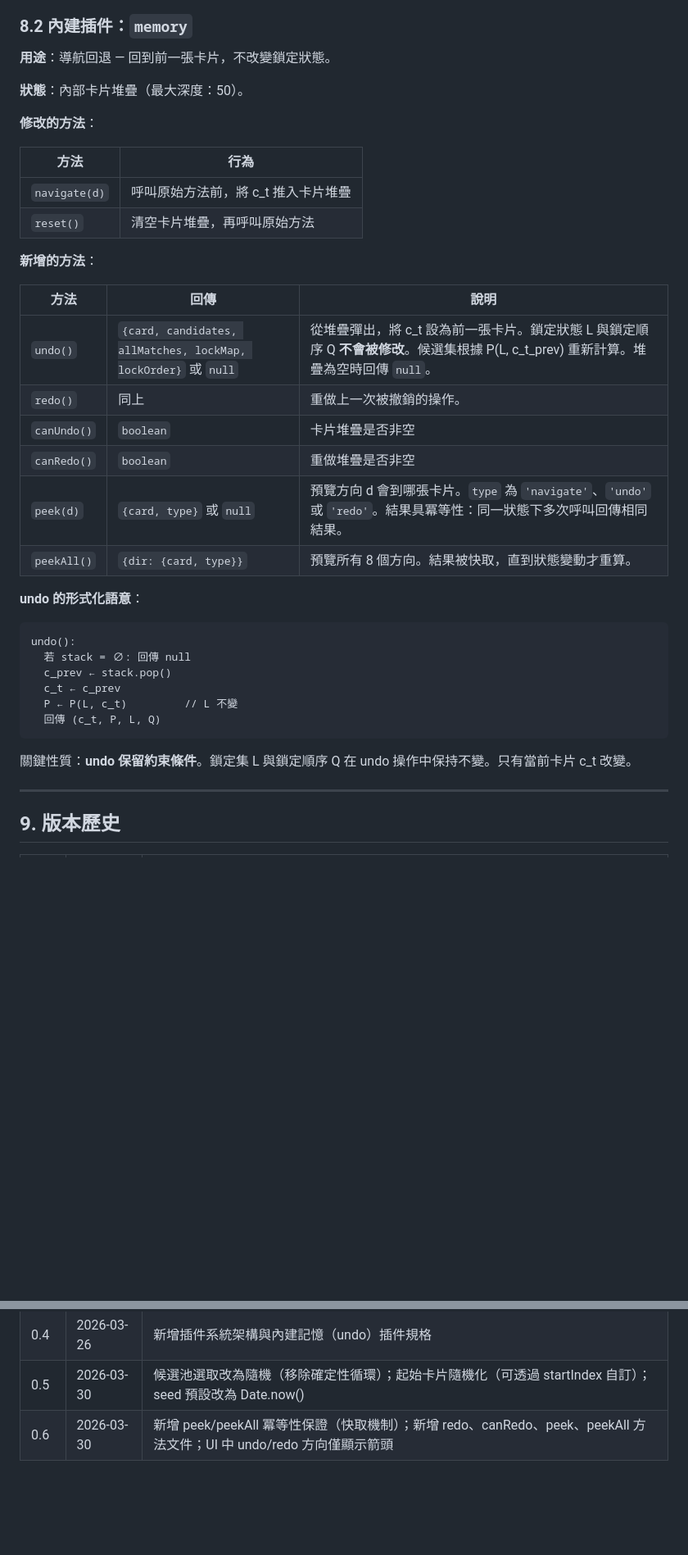
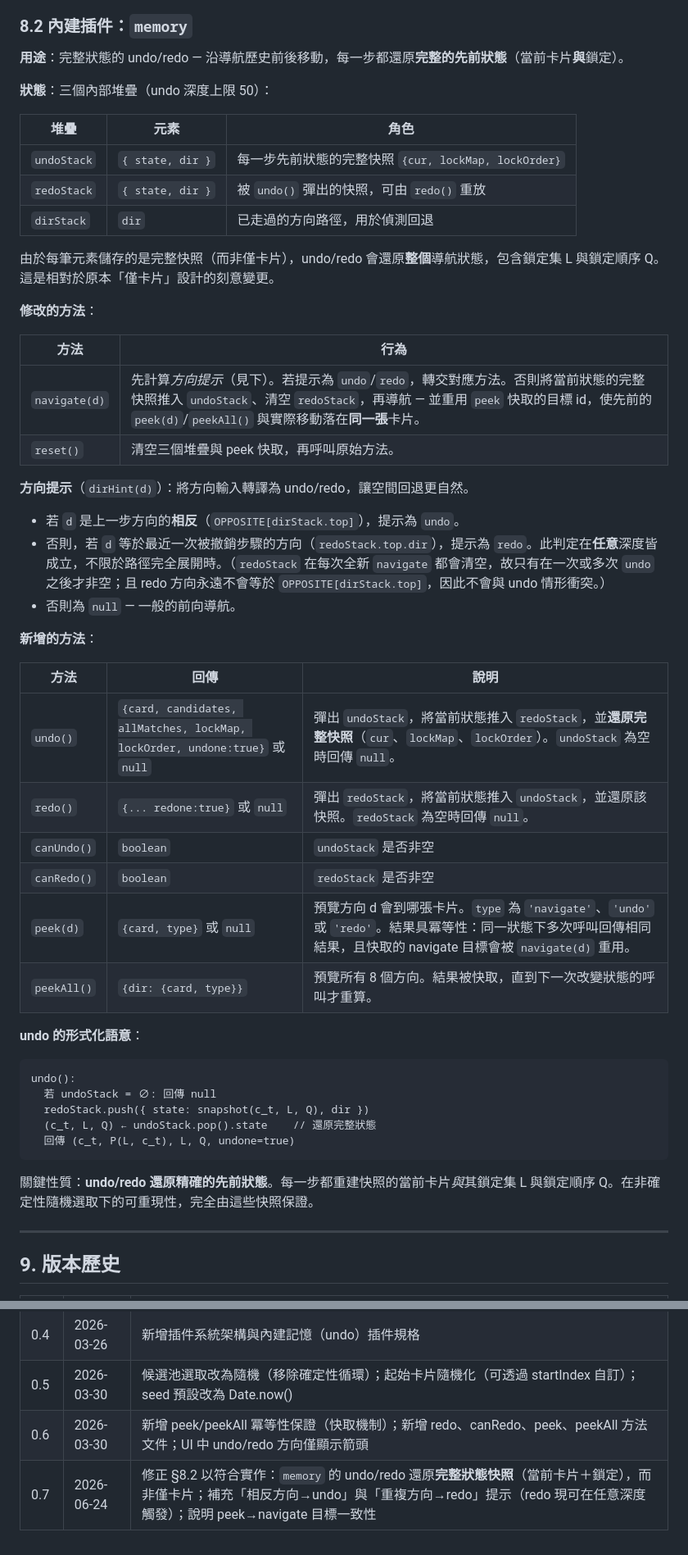
Before and after one commit to reidevbx/dcl, a Markdown page: docs/zh/specification.md, 2 parts joined by grey strips. Shown at 82% size. Drawn GitHub-style; blank space fills up the shorter version.

````diff
--- a/docs/zh/specification.md
+++ b/docs/zh/specification.md
@@ -259,40 +259,53 @@ DCL.use(engine, name)           // 將插件掛載到特定引擎實例
 
 ### 8.2 內建插件：`memory`
 
-**用途**：導航回退 — 回到前一張卡片，不改變鎖定狀態。
+**用途**：完整狀態的 undo/redo — 沿導航歷史前後移動，每一步都還原**完整的先前狀態**（當前卡片**與**鎖定）。
 
-**狀態**：內部卡片堆疊（最大深度：50）。
+**狀態**：三個內部堆疊（undo 深度上限 50）：
+
+| 堆疊 | 元素 | 角色 |
+|------|------|------|
+| `undoStack` | `{ state, dir }` | 每一步先前狀態的完整快照 `{cur, lockMap, lockOrder}` |
+| `redoStack` | `{ state, dir }` | 被 `undo()` 彈出的快照，可由 `redo()` 重放 |
+| `dirStack` | `dir` | 已走過的方向路徑，用於偵測回退 |
+
+由於每筆元素儲存的是完整快照（而非僅卡片），undo/redo 會還原**整個**導航狀態，包含鎖定集 L 與鎖定順序 Q。這是相對於原本「僅卡片」設計的刻意變更。
 
 **修改的方法**：
 
 | 方法 | 行為 |
 |------|------|
-| `navigate(d)` | 呼叫原始方法前，將 c_t 推入卡片堆疊 |
-| `reset()` | 清空卡片堆疊，再呼叫原始方法 |
+| `navigate(d)` | 先計算*方向提示*（見下）。若提示為 `undo`/`redo`，轉交對應方法。否則將當前狀態的完整快照推入 `undoStack`、清空 `redoStack`，再導航 — 並重用 `peek` 快取的目標 id，使先前的 `peek(d)`/`peekAll()` 與實際移動落在**同一張**卡片。 |
+| `reset()` | 清空三個堆疊與 peek 快取，再呼叫原始方法。 |
+
+**方向提示**（`dirHint(d)`）：將方向輸入轉譯為 undo/redo，讓空間回退更自然。
+
+- 若 `d` 是上一步方向的**相反**（`OPPOSITE[dirStack.top]`），提示為 `undo`。
+- 否則，若 `d` 等於最近一次被撤銷步驟的方向（`redoStack.top.dir`），提示為 `redo`。此判定在**任意**深度皆成立，不限於路徑完全展開時。（`redoStack` 在每次全新 `navigate` 都會清空，故只有在一次或多次 `undo` 之後才非空；且 redo 方向永遠不會等於 `OPPOSITE[dirStack.top]`，因此不會與 undo 情形衝突。）
+- 否則為 `null` — 一般的前向導航。
 
 **新增的方法**：
 
 | 方法 | 回傳 | 說明 |
 |------|------|------|
-| `undo()` | `{card, candidates, allMatches, lockMap, lockOrder}` 或 `null` | 從堆疊彈出，將 c_t 設為前一張卡片。鎖定狀態 L 與鎖定順序 Q **不會被修改**。候選集根據 P(L, c_t_prev) 重新計算。堆疊為空時回傳 `null`。 |
-| `redo()` | 同上 | 重做上一次被撤銷的操作。 |
-| `canUndo()` | `boolean` | 卡片堆疊是否非空 |
-| `canRedo()` | `boolean` | 重做堆疊是否非空 |
-| `peek(d)` | `{card, type}` 或 `null` | 預覽方向 d 會到哪張卡片。`type` 為 `'navigate'`、`'undo'` 或 `'redo'`。結果具冪等性：同一狀態下多次呼叫回傳相同結果。 |
-| `peekAll()` | `{dir: {card, type}}` | 預覽所有 8 個方向。結果被快取，直到狀態變動才重算。 |
+| `undo()` | `{card, candidates, allMatches, lockMap, lockOrder, undone:true}` 或 `null` | 彈出 `undoStack`，將當前狀態推入 `redoStack`，並**還原完整快照**（`cur`、`lockMap`、`lockOrder`）。`undoStack` 為空時回傳 `null`。 |
+| `redo()` | `{... redone:true}` 或 `null` | 彈出 `redoStack`，將當前狀態推入 `undoStack`，並還原該快照。`redoStack` 為空時回傳 `null`。 |
+| `canUndo()` | `boolean` | `undoStack` 是否非空 |
+| `canRedo()` | `boolean` | `redoStack` 是否非空 |
+| `peek(d)` | `{card, type}` 或 `null` | 預覽方向 d 會到哪張卡片。`type` 為 `'navigate'`、`'undo'` 或 `'redo'`。結果具冪等性：同一狀態下多次呼叫回傳相同結果，且快取的 navigate 目標會被 `navigate(d)` 重用。 |
+| `peekAll()` | `{dir: {card, type}}` | 預覽所有 8 個方向。結果被快取，直到下一次改變狀態的呼叫才重算。 |
 
 **undo 的形式化語意**：
 
 ```
 undo():
-  若 stack = ∅: 回傳 null
-  c_prev ← stack.pop()
-  c_t ← c_prev
-  P ← P(L, c_t)         // L 不變
-  回傳 (c_t, P, L, Q)
+  若 undoStack = ∅: 回傳 null
+  redoStack.push({ state: snapshot(c_t, L, Q), dir })
+  (c_t, L, Q) ← undoStack.pop().state    // 還原完整狀態
+  回傳 (c_t, P(L, c_t), L, Q, undone=true)
 ```
 
-關鍵性質：**undo 保留約束條件**。鎖定集 L 與鎖定順序 Q 在 undo 操作中保持不變。只有當前卡片 c_t 改變。
+關鍵性質：**undo/redo 還原精確的先前狀態**。每一步都重建快照的當前卡片*與*其鎖定集 L 與鎖定順序 Q。在非確定性隨機選取下的可重現性，完全由這些快照保證。
 
 ---
 
@@ -306,3 +319,4 @@ undo():
 | 0.4 | 2026-03-26 | 新增插件系統架構與內建記憶（undo）插件規格 |
 | 0.5 | 2026-03-30 | 候選池選取改為隨機（移除確定性循環）；起始卡片隨機化（可透過 startIndex 自訂）；seed 預設改為 Date.now() |
 | 0.6 | 2026-03-30 | 新增 peek/peekAll 冪等性保證（快取機制）；新增 redo、canRedo、peek、peekAll 方法文件；UI 中 undo/redo 方向僅顯示箭頭 |
+| 0.7 | 2026-06-24 | 修正 §8.2 以符合實作：`memory` 的 undo/redo 還原**完整狀態快照**（當前卡片＋鎖定），而非僅卡片；補充「相反方向→undo」與「重複方向→redo」提示（redo 現可在任意深度觸發）；說明 peek→navigate 目標一致性 |
````
Also changed, not shown: other parts of docs/zh/specification.md (+1 -1 lines), docs/en/specification.md (+31 -17 lines).
